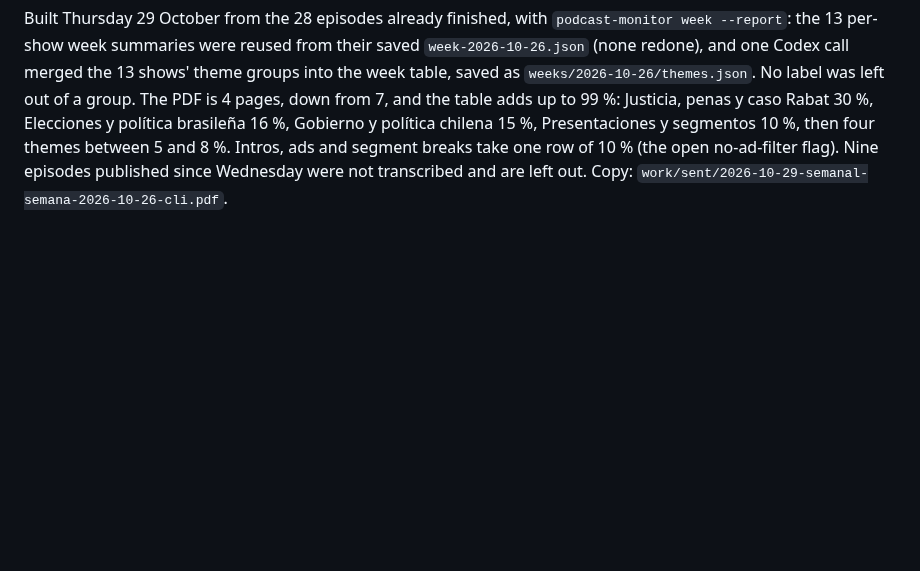
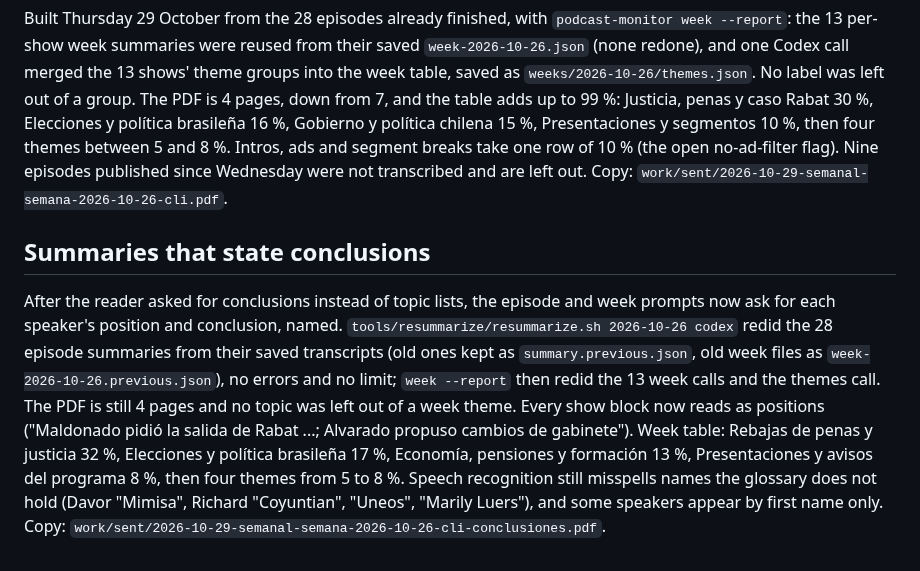
Before and after one commit to fcarvajalbrown/Podcast-Monitor, a Markdown page: docs/research/weekly-run.md, the part around the change. Rendered like a GitHub page; blank space fills up the shorter version.

Commit message:
docs(research): weekly summaries rebuilt to state conclusions

```diff
--- a/docs/research/weekly-run.md
+++ b/docs/research/weekly-run.md
@@ -42,3 +42,7 @@ Transcription is now about 80 % of the run and the next lever; the Codex call is
 ## Week-wide topic table (phase 7 item 11)
 
 Built Thursday 29 October from the 28 episodes already finished, with `podcast-monitor week --report`: the 13 per-show week summaries were reused from their saved `week-2026-10-26.json` (none redone), and one Codex call merged the 13 shows' theme groups into the week table, saved as `weeks/2026-10-26/themes.json`. No label was left out of a group. The PDF is 4 pages, down from 7, and the table adds up to 99 %: Justicia, penas y caso Rabat 30 %, Elecciones y política brasileña 16 %, Gobierno y política chilena 15 %, Presentaciones y segmentos 10 %, then four themes between 5 and 8 %. Intros, ads and segment breaks take one row of 10 % (the open no-ad-filter flag). Nine episodes published since Wednesday were not transcribed and are left out. Copy: `work/sent/2026-10-29-semanal-semana-2026-10-26-cli.pdf`.
+
+## Summaries that state conclusions
+
+After the reader asked for conclusions instead of topic lists, the episode and week prompts now ask for each speaker's position and conclusion, named. `tools/resummarize/resummarize.sh 2026-10-26 codex` redid the 28 episode summaries from their saved transcripts (old ones kept as `summary.previous.json`, old week files as `week-2026-10-26.previous.json`), no errors and no limit; `week --report` then redid the 13 week calls and the themes call. The PDF is still 4 pages and no topic was left out of a week theme. Every show block now reads as positions ("Maldonado pidió la salida de Rabat ...; Alvarado propuso cambios de gabinete"). Week table: Rebajas de penas y justicia 32 %, Elecciones y política brasileña 17 %, Economía, pensiones y formación 13 %, Presentaciones y avisos del programa 8 %, then four themes from 5 to 8 %. Speech recognition still misspells names the glossary does not hold (Davor "Mimisa", Richard "Coyuntian", "Uneos", "Marily Luers"), and some speakers appear by first name only. Copy: `work/sent/2026-10-29-semanal-semana-2026-10-26-cli-conclusiones.pdf`.
```
